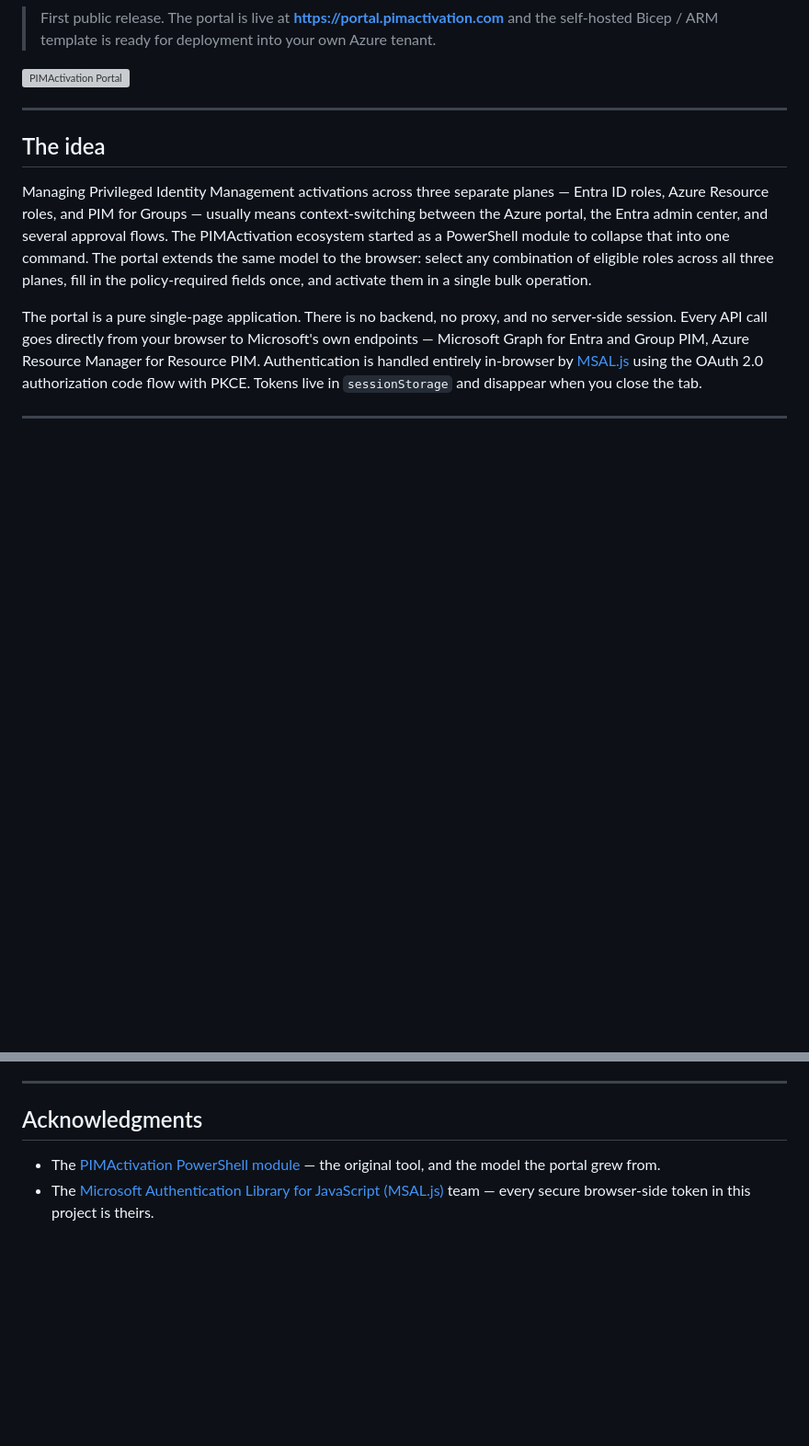
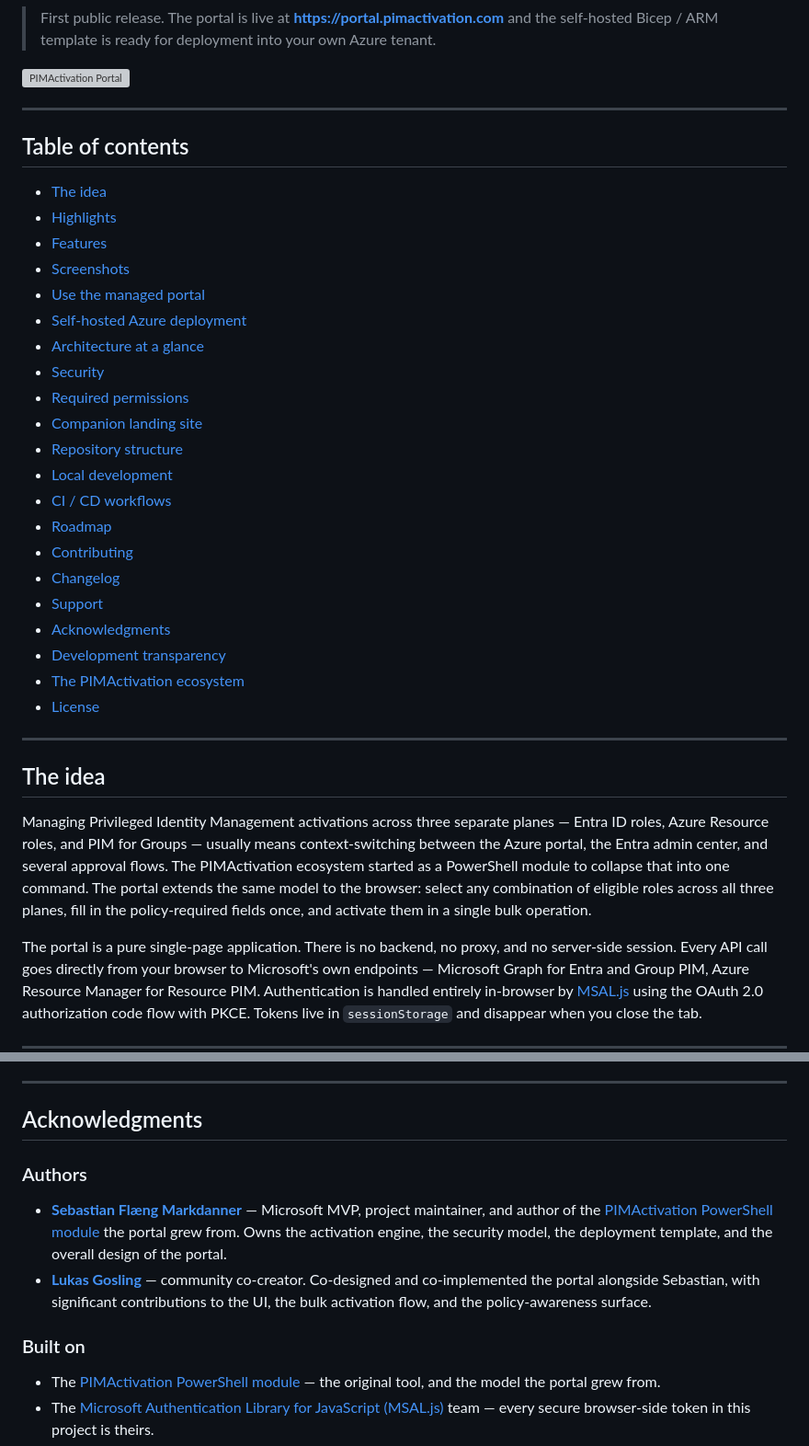
Before and after one commit to Noble-Effeciency13/PIMActivation-Portal, a Markdown page: README.md, 2 parts joined by grey strips. Shown at 92% size. GitHub-like rendering; blank space fills up the shorter version; grey boxes are pictures that could not be loaded.

Commit message:
Add README TOC and companion landing site
Add a Table of contents and a new “Companion landing site” section describing the static marketing site (https://pimactivation.com), its purpose, hosting (website/ → GitHub Pages), security profile, and links to the portal and repo. Move and restore the CI/CD workflows table to a single location, add Authors under Acknowledgments, and remove the now-duplicate sections to tidy the README.

```diff
--- a/README.md
+++ b/README.md
@@ -13,6 +13,32 @@
 > First public release. The portal is live at **<https://portal.pimactivation.com>** and the self-hosted Bicep / ARM template is ready for deployment into your own Azure tenant.
 
 ![PIMActivation Portal](website/images/screenshot-portal.webp)
+
+---
+
+## Table of contents
+
+- [The idea](#the-idea)
+- [Highlights](#highlights)
+- [Features](#features)
+- [Screenshots](#screenshots)
+- [Use the managed portal](#use-the-managed-portal)
+- [Self-hosted Azure deployment](#self-hosted-azure-deployment)
+- [Architecture at a glance](#architecture-at-a-glance)
+- [Security](#security)
+- [Required permissions](#required-permissions)
+- [Companion landing site](#companion-landing-site)
+- [Repository structure](#repository-structure)
+- [Local development](#local-development)
+- [CI / CD workflows](#ci--cd-workflows)
+- [Roadmap](#roadmap)
+- [Contributing](#contributing)
+- [Changelog](#changelog)
+- [Support](#support)
+- [Acknowledgments](#acknowledgments)
+- [Development transparency](#development-transparency)
+- [The PIMActivation ecosystem](#the-pimactivation-ecosystem)
+- [License](#license)
 
 ---
 
@@ -391,6 +432,13 @@ All notable changes are recorded in [`CHANGELOG.md`](CHANGELOG.md). The portal f
 
 ## Acknowledgments
 
+### Authors
+
+- **[Sebastian Flæng Markdanner](https://github.com/Noble-Effeciency13)** — Microsoft MVP, project maintainer, and author of the [PIMActivation PowerShell module](https://github.com/Noble-Effeciency13/PIMActivation) the portal grew from. Owns the activation engine, the security model, the deployment template, and the overall design of the portal.
+- **[Lukas Gosling](https://github.com/l-gosling)** — community co-creator. Co-designed and co-implemented the portal alongside Sebastian, with significant contributions to the UI, the bulk activation flow, and the policy-awareness surface.
+
+### Built on
+
 - The [PIMActivation PowerShell module](https://github.com/Noble-Effeciency13/PIMActivation) — the original tool, and the model the portal grew from.
 - The [Microsoft Authentication Library for JavaScript (MSAL.js)](https://github.com/AzureAD/microsoft-authentication-library-for-js) team — every secure browser-side token in this project is theirs.
 - [Azure Static Web Apps](https://azure.microsoft.com/products/app-service/static/) — the hosting plane that makes a "no backend" deployment realistic in production.
```
Also changed, not shown: other parts of README.md (+32 -17 lines).
